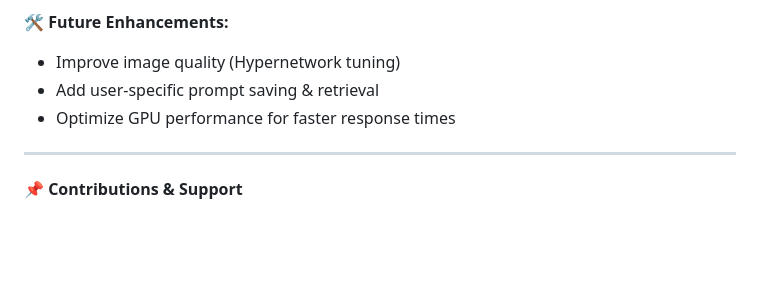
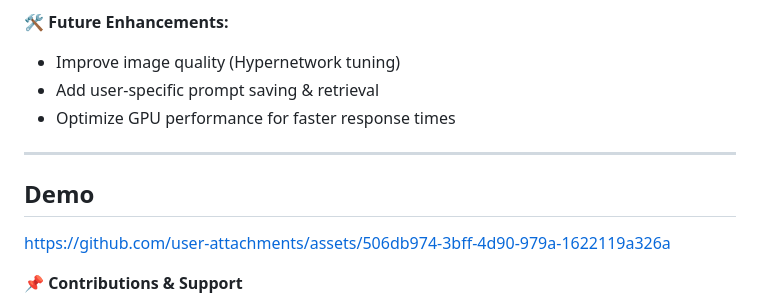
Before and after one commit to tjfgns6043/ComfyUI_deploy_gradio, a Markdown page: README.md, the part around the change. Rendered like a GitHub page; blank space fills up the shorter version.

Commit message:
docs : add demo.mp4

```diff
--- a/README.md
+++ b/README.md
@@ -81,8 +81,16 @@ Before running the system, ensure that the necessary model weights are placed in
 - Improve image quality (Hypernetwork tuning)
 - Add user-specific prompt saving & retrieval
 - Optimize GPU performance for faster response times
+---
 
----
+## Demo
+https://github.com/user-attachments/assets/506db974-3bff-4d90-979a-1622119a326a
+
+
+
+
+
+
 📌 **Contributions & Support**
 - Pull requests are welcome! 😊
 - Report issues via [GitHub Issues](https://github.com/your-repo/flux-dev-ai/issues).
```
